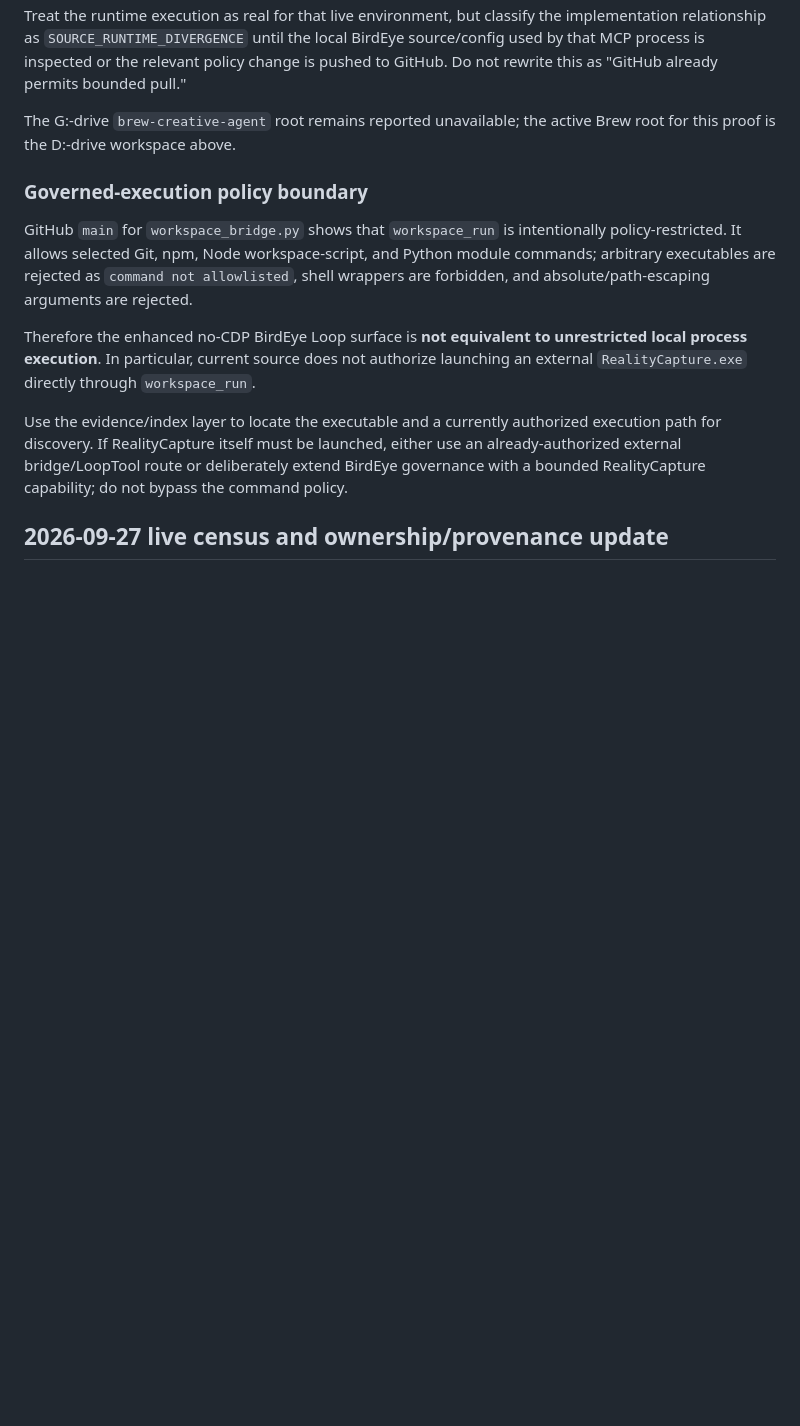
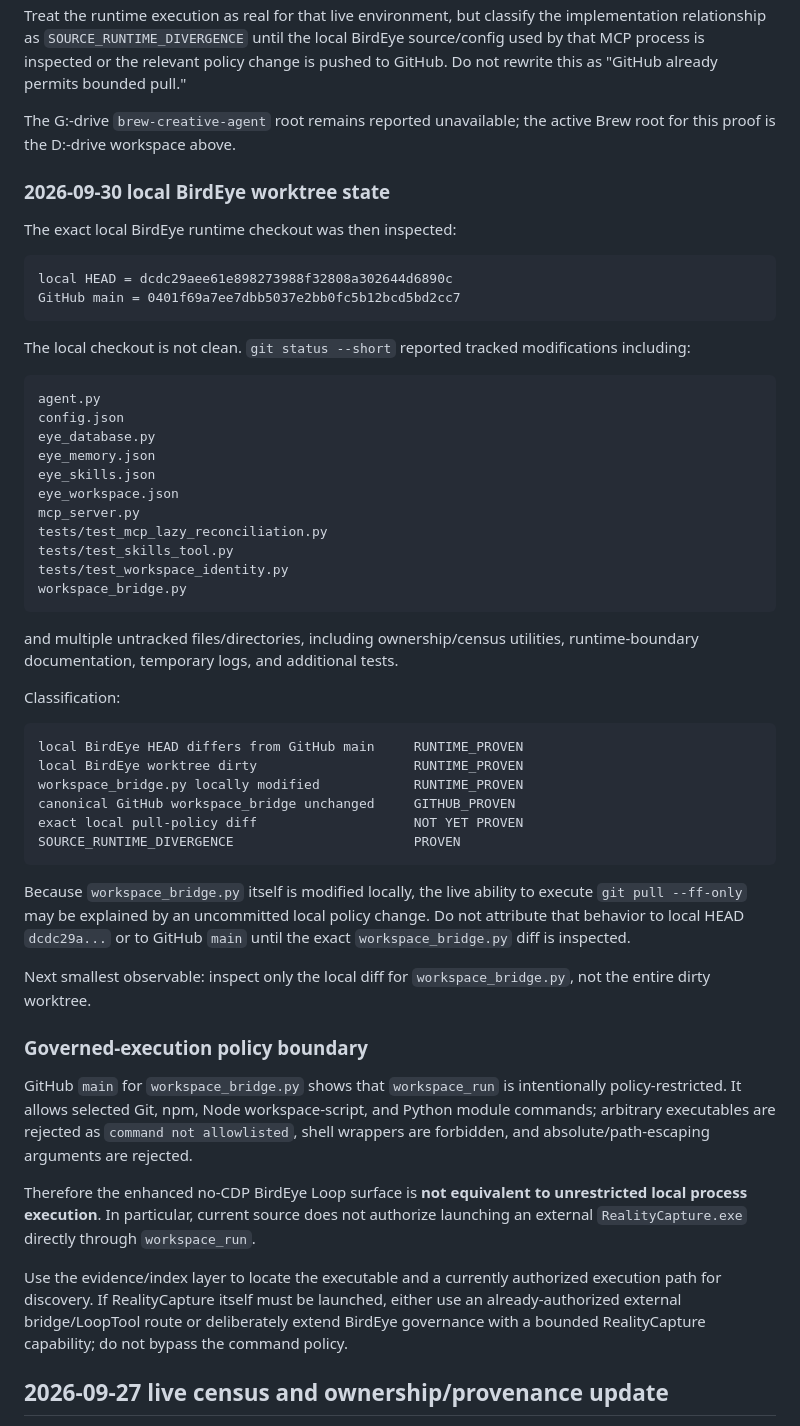
Before and after one commit to Letterblack0306/GPT-Knowledge, a Markdown page: project-engineering/letterblack-birdeye-local-evidence-and-governed-execution.md, the part around the change. Drawn GitHub-style; blank space fills up the shorter version.

Commit message:
docs: record dirty local BirdEye runtime divergence

```diff
--- a/project-engineering/letterblack-birdeye-local-evidence-and-governed-execution.md
+++ b/project-engineering/letterblack-birdeye-local-evidence-and-governed-execution.md
@@ -252,6 +252,48 @@ canonical GitHub main: current validator does not authorize git pull
 Treat the runtime execution as real for that live environment, but classify the implementation relationship as `SOURCE_RUNTIME_DIVERGENCE` until the local BirdEye source/config used by that MCP process is inspected or the relevant policy change is pushed to GitHub. Do not rewrite this as "GitHub already permits bounded pull."
 
 The G:-drive `brew-creative-agent` root remains reported unavailable; the active Brew root for this proof is the D:-drive workspace above.
+
+### 2026-09-30 local BirdEye worktree state
+
+The exact local BirdEye runtime checkout was then inspected:
+
+~~~text
+local HEAD = dcdc29aee61e898273988f32808a302644d6890c
+GitHub main = 0401f69a7ee7dbb5037e2bb0fc5b12bcd5bd2cc7
+~~~
+
+The local checkout is not clean. `git status --short` reported tracked modifications including:
+
+~~~text
+agent.py
+config.json
+eye_database.py
+eye_memory.json
+eye_skills.json
+eye_workspace.json
+mcp_server.py
+tests/test_mcp_lazy_reconciliation.py
+tests/test_skills_tool.py
+tests/test_workspace_identity.py
+workspace_bridge.py
+~~~
+
+and multiple untracked files/directories, including ownership/census utilities, runtime-boundary documentation, temporary logs, and additional tests.
+
+Classification:
+
+~~~text
+local BirdEye HEAD differs from GitHub main     RUNTIME_PROVEN
+local BirdEye worktree dirty                    RUNTIME_PROVEN
+workspace_bridge.py locally modified            RUNTIME_PROVEN
+canonical GitHub workspace_bridge unchanged     GITHUB_PROVEN
+exact local pull-policy diff                    NOT YET PROVEN
+SOURCE_RUNTIME_DIVERGENCE                       PROVEN
+~~~
+
+Because `workspace_bridge.py` itself is modified locally, the live ability to execute `git pull --ff-only` may be explained by an uncommitted local policy change. Do not attribute that behavior to local HEAD `dcdc29a...` or to GitHub `main` until the exact `workspace_bridge.py` diff is inspected.
+
+Next smallest observable: inspect only the local diff for `workspace_bridge.py`, not the entire dirty worktree.
 
 ### Governed-execution policy boundary
 
```
